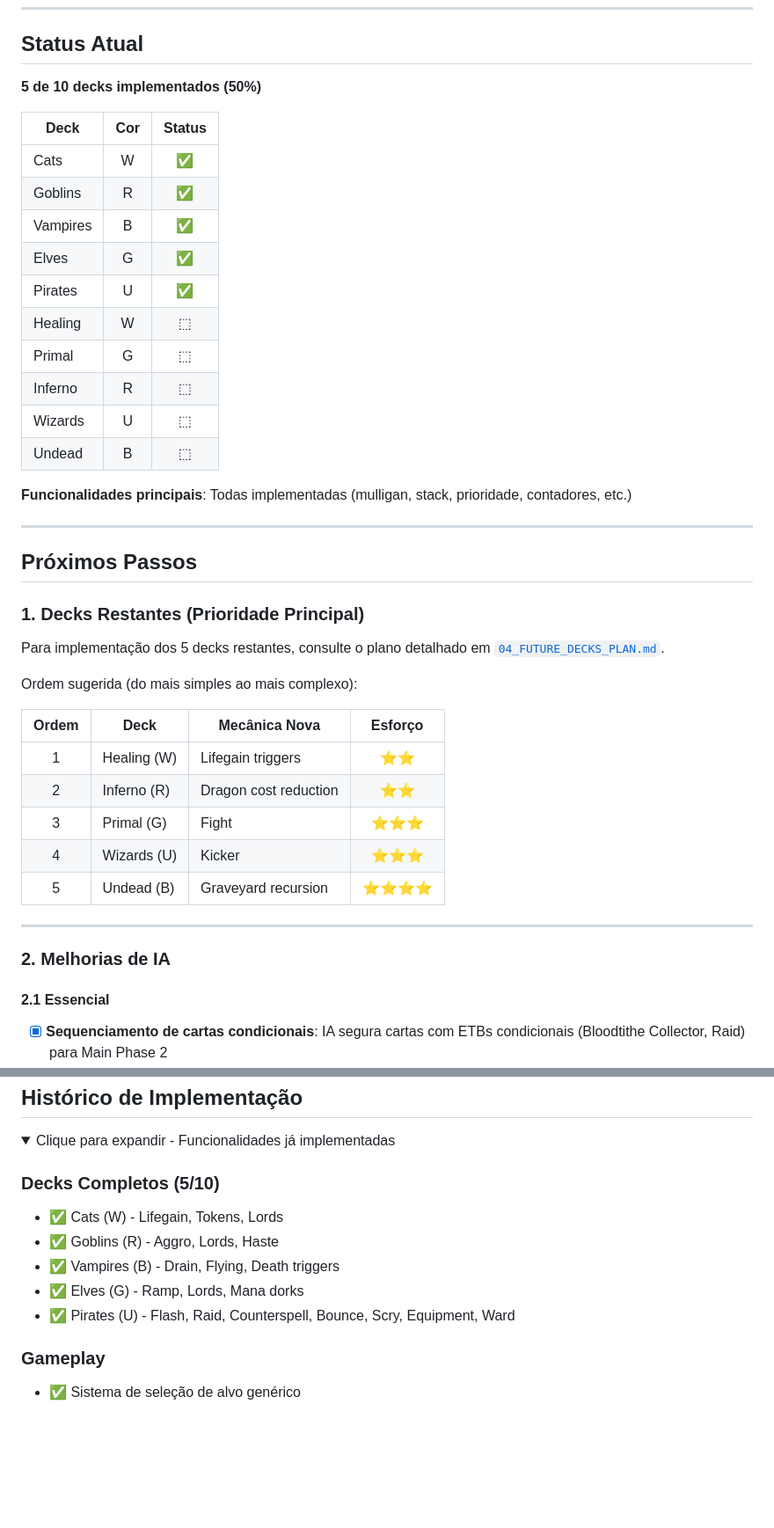
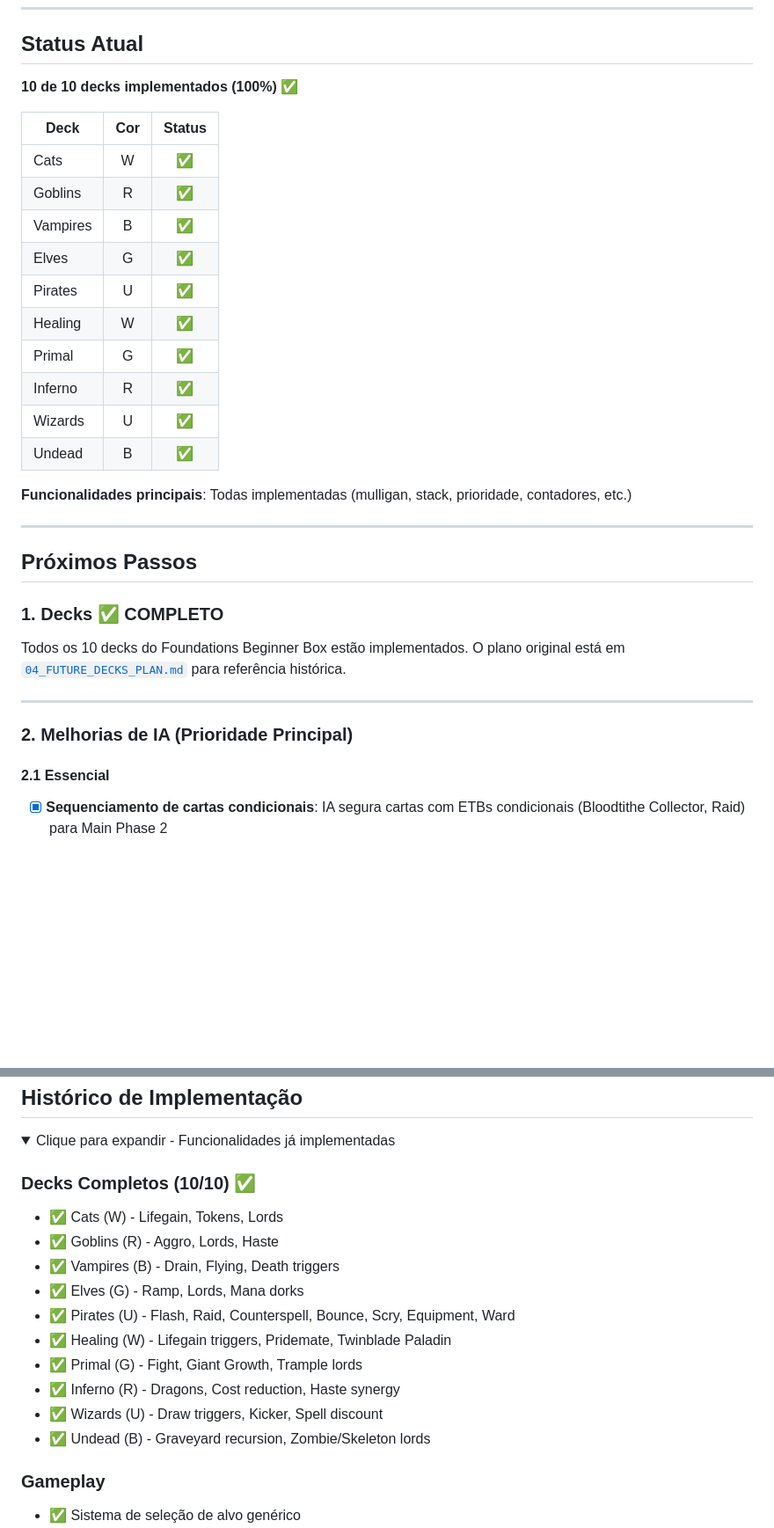
Before and after one commit to lntosi/mtg-fdn, a Markdown page: docs/ROADMAP.md, 2 parts joined by grey strips. Shown at 88% size. GitHub-like rendering; folded sections open; blank space fills up the shorter version.

```diff
--- a/docs/ROADMAP.md
+++ b/docs/ROADMAP.md
@@ -6,7 +6,7 @@ Este documento mapeia o desenvolvimento do jogo.
 
 ## Status Atual
 
-**5 de 10 decks implementados (50%)**
+**10 de 10 decks implementados (100%)** ✅
 
 | Deck | Cor | Status |
 |------|:---:|:------:|
@@ -15,11 +15,11 @@ Este documento mapeia o desenvolvimento do jogo.
 | Vampires | B | ✅ |
 | Elves | G | ✅ |
 | Pirates | U | ✅ |
-| Healing | W | ⬚ |
-| Primal | G | ⬚ |
-| Inferno | R | ⬚ |
-| Wizards | U | ⬚ |
-| Undead | B | ⬚ |
+| Healing | W | ✅ |
+| Primal | G | ✅ |
+| Inferno | R | ✅ |
+| Wizards | U | ✅ |
+| Undead | B | ✅ |
 
 **Funcionalidades principais**: Todas implementadas (mulligan, stack, prioridade, contadores, etc.)
 
@@ -27,23 +27,13 @@ Este documento mapeia o desenvolvimento do jogo.
 
 ## Próximos Passos
 
-### 1. Decks Restantes (Prioridade Principal)
+### 1. Decks ✅ COMPLETO
 
-Para implementação dos 5 decks restantes, consulte o plano detalhado em [`04_FUTURE_DECKS_PLAN.md`](04_FUTURE_DECKS_PLAN.md).
-
-Ordem sugerida (do mais simples ao mais complexo):
-
-| Ordem | Deck | Mecânica Nova | Esforço |
-|:-----:|------|---------------|:-------:|
-| 1 | Healing (W) | Lifegain triggers | ⭐⭐ |
-| 2 | Inferno (R) | Dragon cost reduction | ⭐⭐ |
-| 3 | Primal (G) | Fight | ⭐⭐⭐ |
-| 4 | Wizards (U) | Kicker | ⭐⭐⭐ |
-| 5 | Undead (B) | Graveyard recursion | ⭐⭐⭐⭐ |
+Todos os 10 decks do Foundations Beginner Box estão implementados. O plano original está em [`04_FUTURE_DECKS_PLAN.md`](04_FUTURE_DECKS_PLAN.md) para referência histórica.
 
 ---
 
-### 2. Melhorias de IA
+### 2. Melhorias de IA (Prioridade Principal)
 
 #### 2.1 Essencial
 - [x] **Sequenciamento de cartas condicionais**: IA segura cartas com ETBs condicionais (Bloodtithe Collector, Raid) para Main Phase 2
@@ -127,12 +127,17 @@ Itens que podem ou não ser implementados:
 <details>
 <summary>Clique para expandir - Funcionalidades já implementadas</summary>
 
-### Decks Completos (5/10)
+### Decks Completos (10/10) ✅
 - ✅ Cats (W) - Lifegain, Tokens, Lords
 - ✅ Goblins (R) - Aggro, Lords, Haste
 - ✅ Vampires (B) - Drain, Flying, Death triggers
 - ✅ Elves (G) - Ramp, Lords, Mana dorks
 - ✅ Pirates (U) - Flash, Raid, Counterspell, Bounce, Scry, Equipment, Ward
+- ✅ Healing (W) - Lifegain triggers, Pridemate, Twinblade Paladin
+- ✅ Primal (G) - Fight, Giant Growth, Trample lords
+- ✅ Inferno (R) - Dragons, Cost reduction, Haste synergy
+- ✅ Wizards (U) - Draw triggers, Kicker, Spell discount
+- ✅ Undead (B) - Graveyard recursion, Zombie/Skeleton lords
 
 ### Gameplay
 - ✅ Sistema de seleção de alvo genérico
```
Also changed, not shown: other parts of docs/ROADMAP.md (+10 -0 lines), docs/05_AI_DIFFICULTY_PLAN.md (added, +291 -0 lines).
